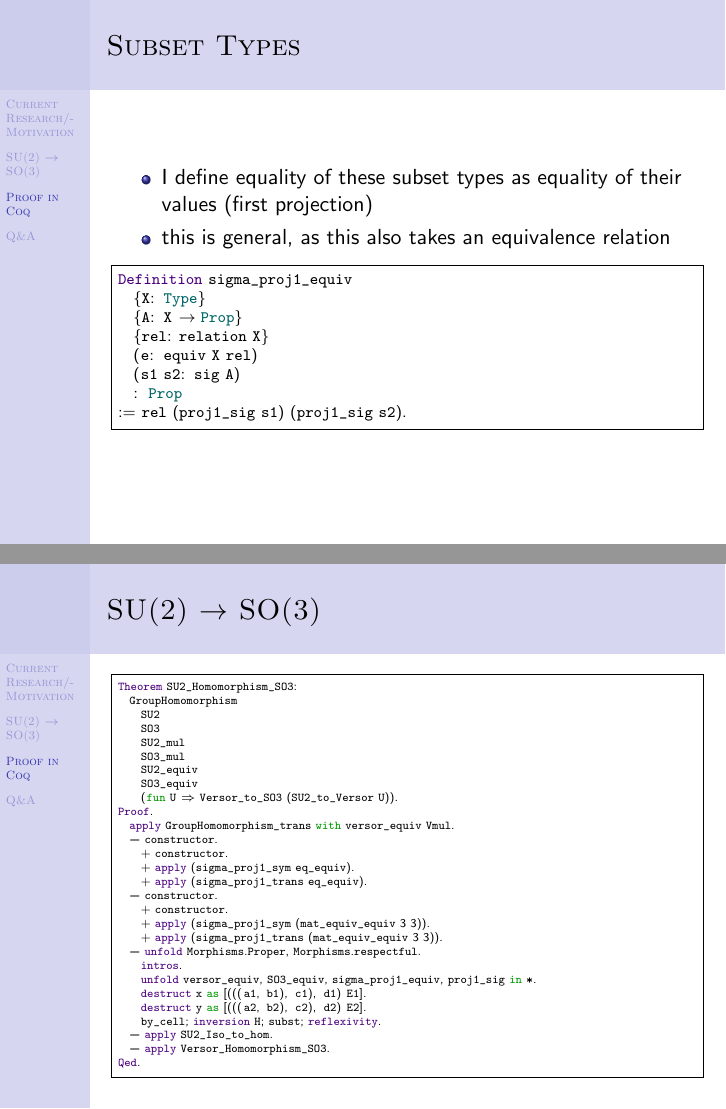
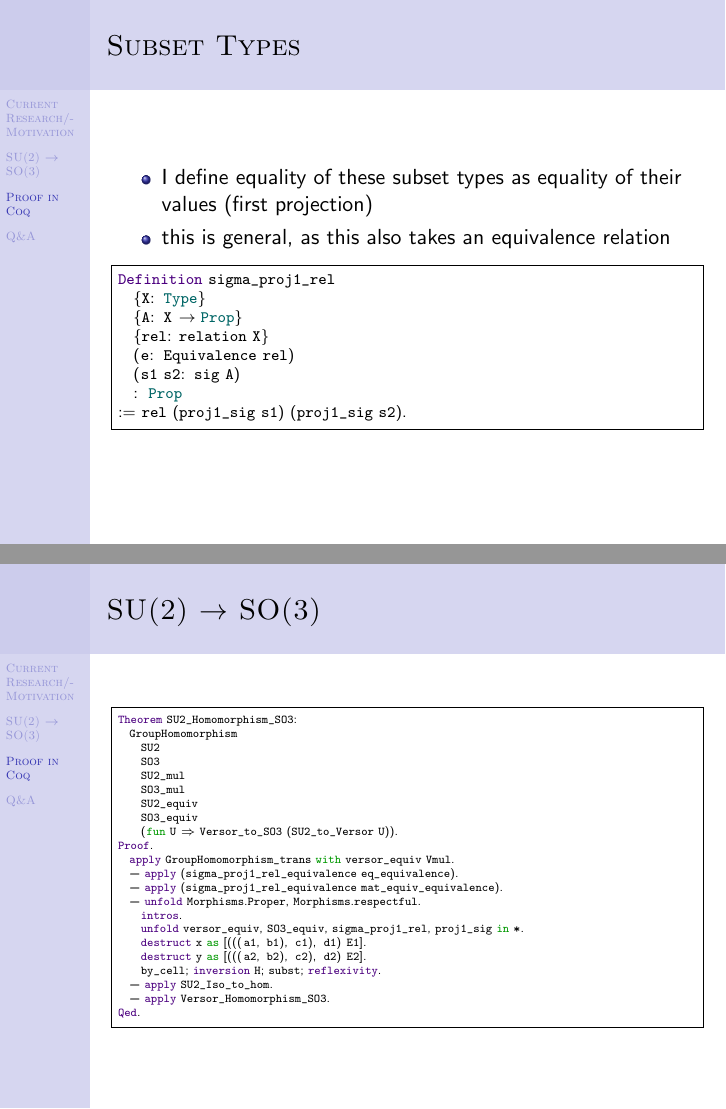
Before and after one commit to chenson2018/QubitIso, LaTeX slides (presentation/presentation.tex): pages 17 and 18 of 21, joined at a grey line. Compiled offline with pdfLaTeX.

Commit message:
use Equivalence

```diff
--- a/presentation/presentation.tex
+++ b/presentation/presentation.tex
@@ -514,11 +514,11 @@ Defined.
 \end{itemize}
 
 \begin{lstlisting}[language=Coq]
-Definition sigma_proj1_equiv
+Definition sigma_proj1_rel
   {X: Type}
   {A: X -> Prop}
   {rel: relation X}
-  (e: equiv X rel)
+  (e: Equivalence rel)
   (s1 s2: sig A)
   : Prop
 := rel (proj1_sig s1) (proj1_sig s2).
@@ -539,17 +539,11 @@ Theorem SU2_Homomorphism_SO3:
     (fun U => Versor_to_SO3 (SU2_to_Versor U)).
 Proof.
   apply GroupHomomorphism_trans with versor_equiv Vmul.
-  - constructor.
-    + constructor.
-    + apply (sigma_proj1_sym eq_equiv).
-    + apply (sigma_proj1_trans eq_equiv).
-  - constructor.
-    + constructor.
-    + apply (sigma_proj1_sym (mat_equiv_equiv 3 3)).
-    + apply (sigma_proj1_trans (mat_equiv_equiv 3 3)).
+  - apply (sigma_proj1_rel_equivalence eq_equivalence).
+  - apply (sigma_proj1_rel_equivalence mat_equiv_equivalence).
   - unfold Morphisms.Proper, Morphisms.respectful.
     intros.
-    unfold versor_equiv, SO3_equiv, sigma_proj1_equiv, proj1_sig in *.
+    unfold versor_equiv, SO3_equiv, sigma_proj1_rel, proj1_sig in *.
     destruct x as [(((a1, b1), c1), d1) E1].
     destruct y as [(((a2, b2), c2), d2) E2].
     by_cell; inversion H; subst; reflexivity.
```
Also changed, not shown: presentation/presentation.pdf, 8 other files.
